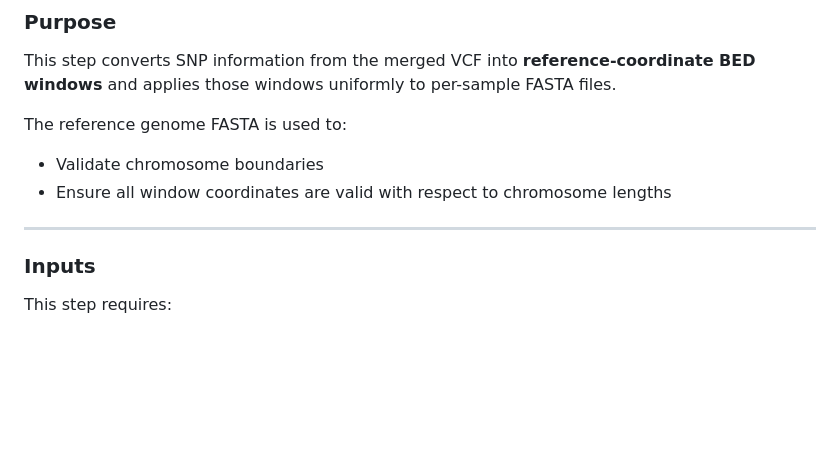
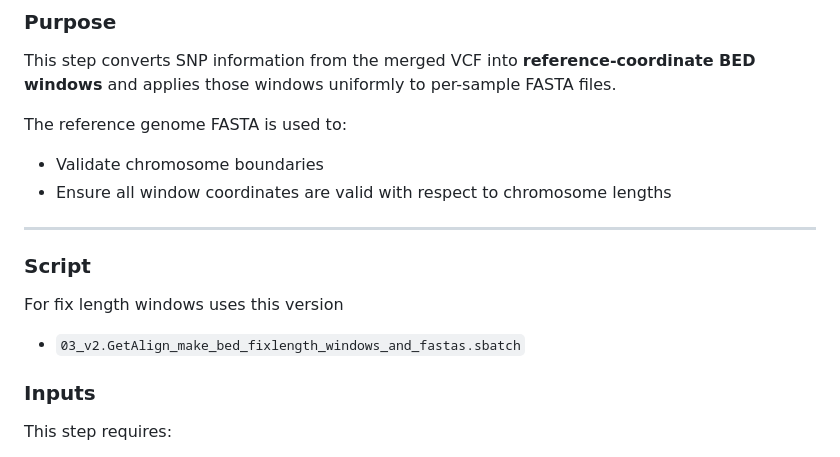
Before and after one commit to Agustol/RainbowLorikeet, a Markdown page: README.md, the part around the change. GitHub-like rendering; blank space fills up the shorter version.

Commit message:
Update README with script and input details
Add section for script usage and inputs in README.

```diff
--- a/README.md
+++ b/README.md
@@ -143,6 +143,9 @@ The reference genome FASTA is used to:
 - Ensure all window coordinates are valid with respect to chromosome lengths
 
 ---
+### Script
+For fix length windows uses this version
+- `03_v2.GetAlign_make_bed_fixlength_windows_and_fastas.sbatch`
 
 ### Inputs
 
```
